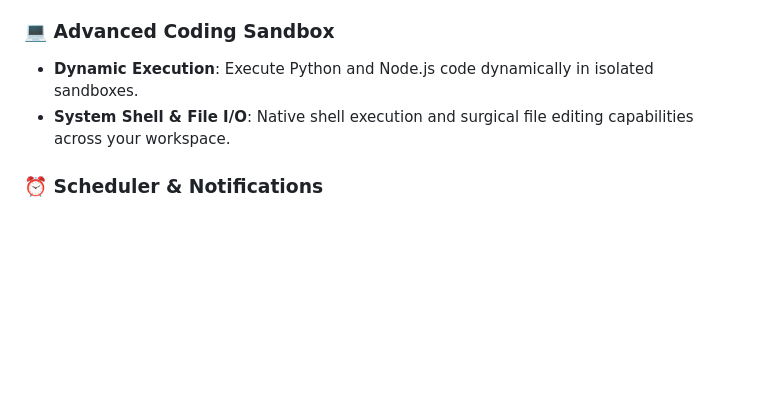
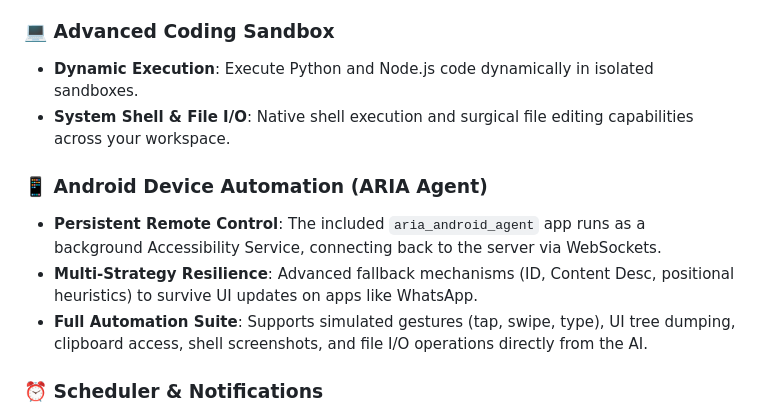
Before and after one commit to yashab-cyber/aria, a Markdown page: README.md, the part around one of its changes. Drawn GitHub-style; blank space fills up the shorter version.

Commit message:
feat: add documentation and project details for the new ARIA Android Agent automation service

```diff
--- a/README.md
+++ b/README.md
@@ -42,6 +42,11 @@ ARIA is built on an agentic architecture featuring a self-reflective planning lo
 - **Dynamic Execution**: Execute Python and Node.js code dynamically in isolated sandboxes.
 - **System Shell & File I/O**: Native shell execution and surgical file editing capabilities across your workspace.
 
+### 📱 Android Device Automation (ARIA Agent)
+- **Persistent Remote Control**: The included `aria_android_agent` app runs as a background Accessibility Service, connecting back to the server via WebSockets.
+- **Multi-Strategy Resilience**: Advanced fallback mechanisms (ID, Content Desc, positional heuristics) to survive UI updates on apps like WhatsApp.
+- **Full Automation Suite**: Supports simulated gestures (tap, swipe, type), UI tree dumping, clipboard access, shell screenshots, and file I/O operations directly from the AI.
+
 ### ⏰ Scheduler & Notifications
 - **Autonomous Tasks**: Schedule cron jobs, intervals, or one-shot tasks (e.g., `"Run a system scan every night at midnight"`).
 - **Multi-Channel Push**: ARIA can push the results of her autonomous tasks to you via Slack, Telegram, WhatsApp, Email, or Discord.
```
Also changed, not shown: other parts of README.md (+1 -0 lines), android_agent/README.md (added, +62 -0 lines).
